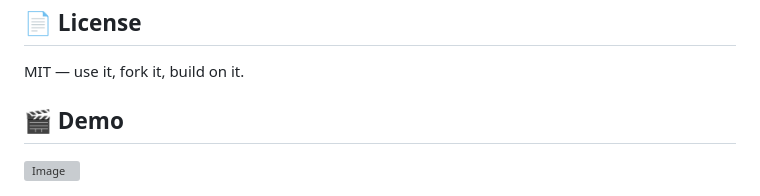
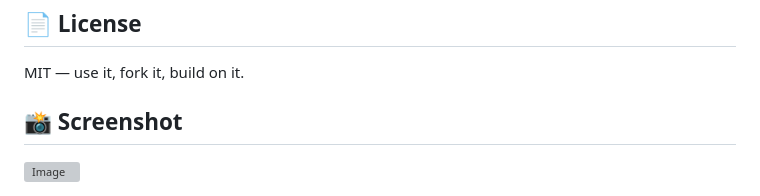
Before and after one commit to Naipunya956/cozy-forest-, a Markdown page: README.md, the part around the change. GitHub-like rendering; grey boxes are pictures that could not be loaded.

Commit message:
Revise README content for improved presentation
Updated README to enhance clarity and add features.

```diff
--- a/README.md
+++ b/README.md
@@ -62,6 +62,6 @@ To move your forest to another device or keep a backup, use **Settings → Expor
 
 MIT — use it, fork it, build on it.
 
-## 🎬 Demo
+## 📸 Screenshot
 
 <img width="1920" height="909" alt="Image" src="https://github.com/user-attachments/assets/93ca7480-87da-4790-830c-2c9d9777ef8f" />
```
